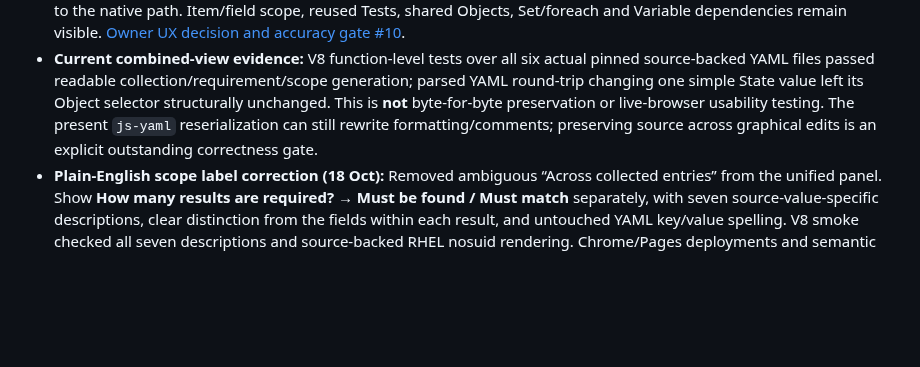
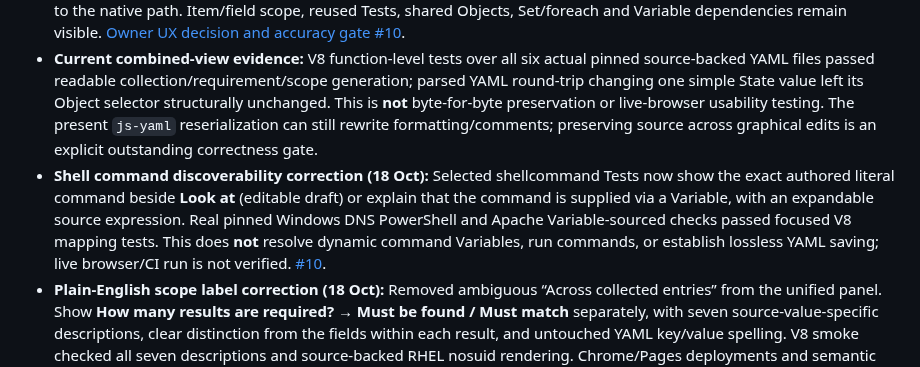
Before and after one commit to vanderpol/scap-ng-editor, a Markdown page: docs/SHARED-DEVELOPMENT-PLAN.md, the part around the change. Rendered like a GitHub page; blank space fills up the shorter version.

Commit message:
Refs #10 Record shellcommand source visibility and test evidence in shared handoff

```diff
--- a/docs/SHARED-DEVELOPMENT-PLAN.md
+++ b/docs/SHARED-DEVELOPMENT-PLAN.md
@@ -16,6 +16,7 @@
 
 - **Updated pre-alpha browser-demo:** six instead of two pinned Rule/Assessment pairs; a visible AND/OR/NOT tree is now the default graphical view. Selected Tests now lead with a **unified semantic reading** (Look at → Require → Across collected entries), combining data source and matching expectations rather than forcing authors into separate Object/State panels. The exact nested native structure remains expandable; source-derived inline scalar edits still map to the native path. Item/field scope, reused Tests, shared Objects, Set/foreach and Variable dependencies remain visible. [Owner UX decision and accuracy gate #10](https://github.com/vanderpol/scap-ng-editor/issues/10).
 - **Current combined-view evidence:** V8 function-level tests over all six actual pinned source-backed YAML files passed readable collection/requirement/scope generation; parsed YAML round-trip changing one simple State value left its Object selector structurally unchanged. This is **not** byte-for-byte preservation or live-browser usability testing. The present `js-yaml` reserialization can still rewrite formatting/comments; preserving source across graphical edits is an explicit outstanding correctness gate.
+- **Shell command discoverability correction (18 Oct):** Selected shellcommand Tests now show the exact authored literal command beside **Look at** (editable draft) or explain that the command is supplied via a Variable, with an expandable source expression. Real pinned Windows DNS PowerShell and Apache Variable-sourced checks passed focused V8 mapping tests. This does **not** resolve dynamic command Variables, run commands, or establish lossless YAML saving; live browser/CI run is not verified. [#10](https://github.com/vanderpol/scap-ng-editor/issues/10).
 - **Plain-English scope label correction (18 Oct):** Removed ambiguous “Across collected entries” from the unified panel. Show **How many results are required? → Must be found / Must match** separately, with seven source-value-specific descriptions, clear distinction from the fields within each result, and untouched YAML key/value spelling. V8 smoke checked all seven descriptions and source-backed RHEL nosuid rendering. Chrome/Pages deployments and semantic correctness remain unverified. [#10](https://github.com/vanderpol/scap-ng-editor/issues/10).
 - **Editor-only validation evidence:** JavaScript parsed successfully in a V8 syntax check. Function-level smoke verified rendered nested OR, 2 references to one Guests Test, human condition summary, record nesting and shared Object dependency. The `browser-demo/tests/smoke.mjs` script was expanded to all six cases but its full Chrome/GitHub Actions execution is **not verified in this handoff**. Do not represent syntax/debug tests as independent browser, schema or scanner conformance.
 - **Sample evaluation intentionally inert:** display placeholders for future typed Items, source status, interpreter execution and six-state trace. Entry/run controls are disabled until the tested SCAP-NG interpreter is integrated. Add/remove/link/unlink controls are only disabled hints until source-preserving structural editing and reference safety exist.
```
